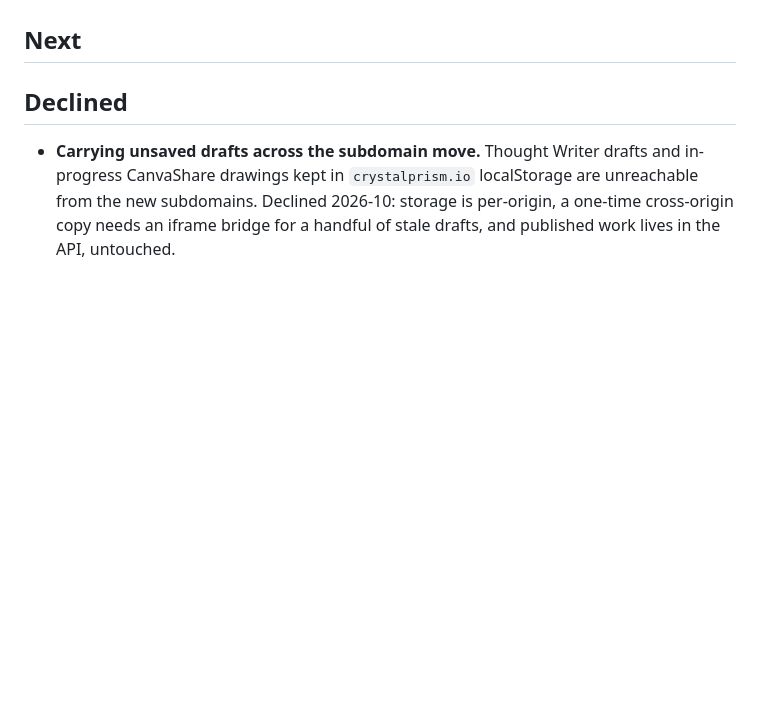
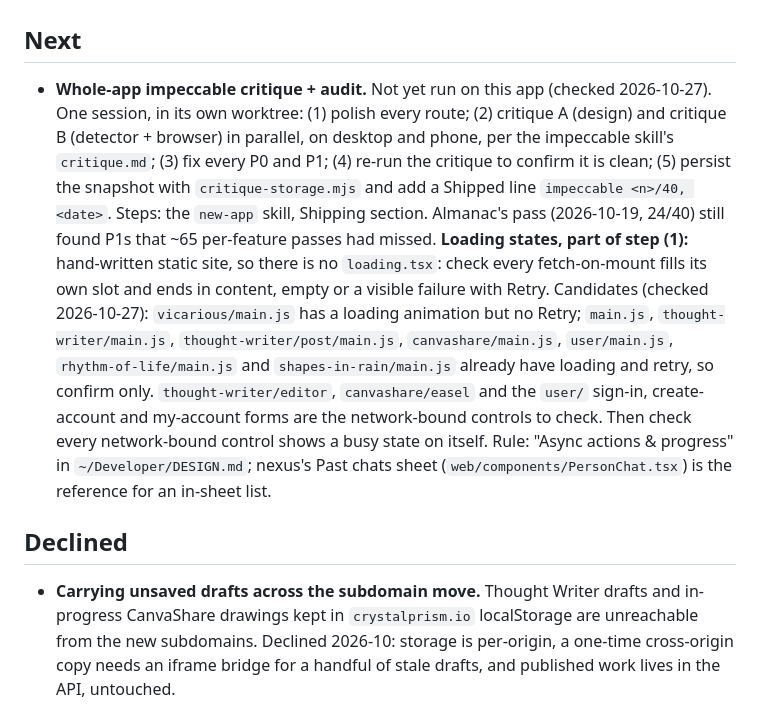
Before and after one commit to estherh5/crystalprism.io, a Markdown page: ROADMAP.md, the part around the change. Drawn GitHub-style; blank space fills up the shorter version.

Commit message:
ROADMAP: whole-app impeccable critique + audit queued
Legacy apps were missed when the fleet list was written on 2026-10-19.

Co-Authored-By: Claude Opus 5.5 <noreply@anthropic.com>
Claude-Session: https://claude.ai/code/session_01M4zi1nNe5PUVoBczJSAEq5

```diff
--- a/ROADMAP.md
+++ b/ROADMAP.md
@@ -122,6 +122,7 @@ Committed doc, not scratch. Kept current by hand as work ships.
 
 ## Next
 
+- **Whole-app impeccable critique + audit.** Not yet run on this app (checked 2026-10-27). One session, in its own worktree: (1) polish every route; (2) critique A (design) and critique B (detector + browser) in parallel, on desktop and phone, per the impeccable skill's `critique.md`; (3) fix every P0 and P1; (4) re-run the critique to confirm it is clean; (5) persist the snapshot with `critique-storage.mjs` and add a Shipped line `impeccable <n>/40, <date>`. Steps: the `new-app` skill, Shipping section. Almanac's pass (2026-10-19, 24/40) still found P1s that ~65 per-feature passes had missed. **Loading states, part of step (1):** hand-written static site, so there is no `loading.tsx`: check every fetch-on-mount fills its own slot and ends in content, empty or a visible failure with Retry. Candidates (checked 2026-10-27): `vicarious/main.js` has a loading animation but no Retry; `main.js`, `thought-writer/main.js`, `thought-writer/post/main.js`, `canvashare/main.js`, `user/main.js`, `rhythm-of-life/main.js` and `shapes-in-rain/main.js` already have loading and retry, so confirm only. `thought-writer/editor`, `canvashare/easel` and the `user/` sign-in, create-account and my-account forms are the network-bound controls to check. Then check every network-bound control shows a busy state on itself. Rule: "Async actions & progress" in `~/Developer/DESIGN.md`; nexus's Past chats sheet (`web/components/PersonChat.tsx`) is the reference for an in-sheet list.
 
 ## Declined
 
```
